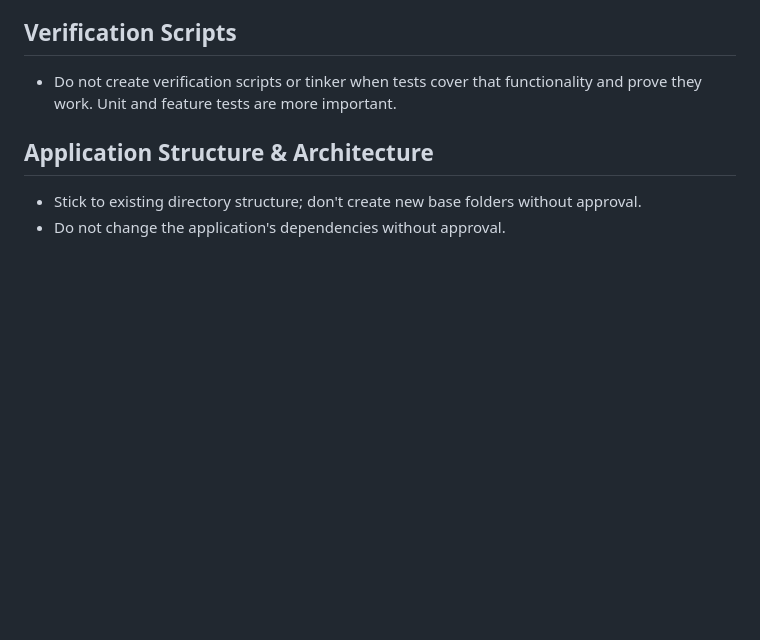
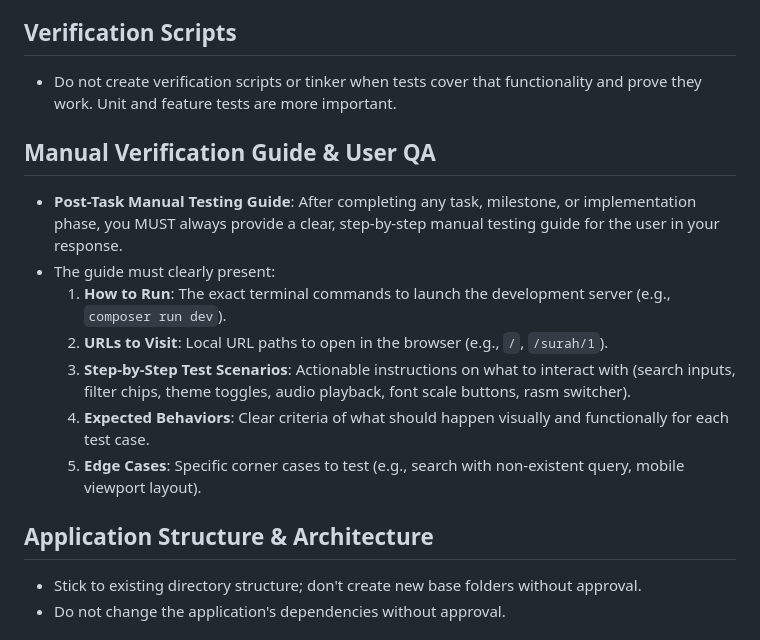
Before and after one commit to TMaulana26/anisul-quran, a Markdown page: AGENTS.md, the part around the change. Rendered like a GitHub page; blank space fills up the shorter version.

Commit message:
docs: add standing rule for post-task manual testing guides in AGENTS.md
- Require step-by-step user manual testing guides after completing tasks/phases
- Include commands to run, local URLs, interaction scenarios, expected behaviors, and edge cases

```diff
--- a/AGENTS.md
+++ b/AGENTS.md
@@ -56,6 +56,16 @@ This project has domain-specific skills available in `.agents/skills/`. You MUST
 ## Verification Scripts
 
 - Do not create verification scripts or tinker when tests cover that functionality and prove they work. Unit and feature tests are more important.
+
+## Manual Verification Guide & User QA
+
+- **Post-Task Manual Testing Guide**: After completing any task, milestone, or implementation phase, you MUST always provide a clear, step-by-step manual testing guide for the user in your response.
+- The guide must clearly present:
+  1. **How to Run**: The exact terminal commands to launch the development server (e.g., `composer run dev`).
+  2. **URLs to Visit**: Local URL paths to open in the browser (e.g., `/`, `/surah/1`).
+  3. **Step-by-Step Test Scenarios**: Actionable instructions on what to interact with (search inputs, filter chips, theme toggles, audio playback, font scale buttons, rasm switcher).
+  4. **Expected Behaviors**: Clear criteria of what should happen visually and functionally for each test case.
+  5. **Edge Cases**: Specific corner cases to test (e.g., search with non-existent query, mobile viewport layout).
 
 ## Application Structure & Architecture
 
```
